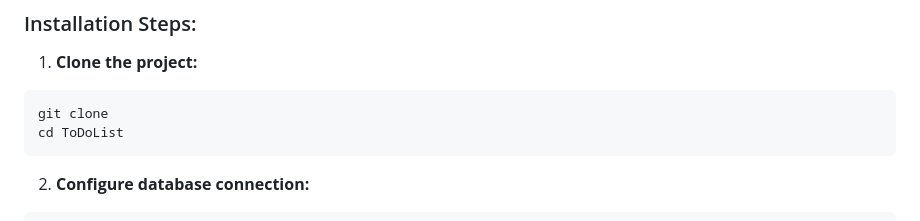
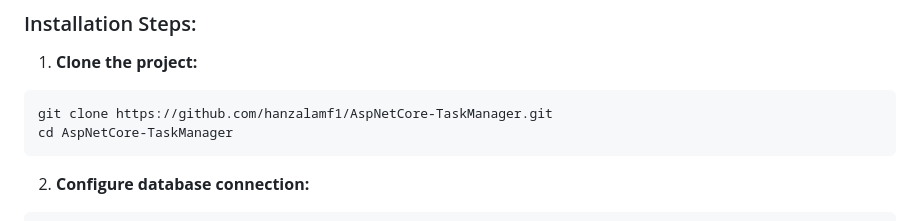
Before and after one commit to hanzalamf1/AspNetCore-TaskManager, a Markdown page: README.md, the part around the change. Drawn GitHub-style.

Commit message:
Updated clone README.md

````diff
--- a/README.md
+++ b/README.md
@@ -430,8 +430,8 @@ The Menu2 JavaScript module is developed to manage the page's advanced features
 
 1. **Clone the project:**
 ```bash
-git clone
-cd ToDoList
+git clone https://github.com/hanzalamf1/AspNetCore-TaskManager.git
+cd AspNetCore-TaskManager
 ```
 
 2. **Configure database connection:**
````
